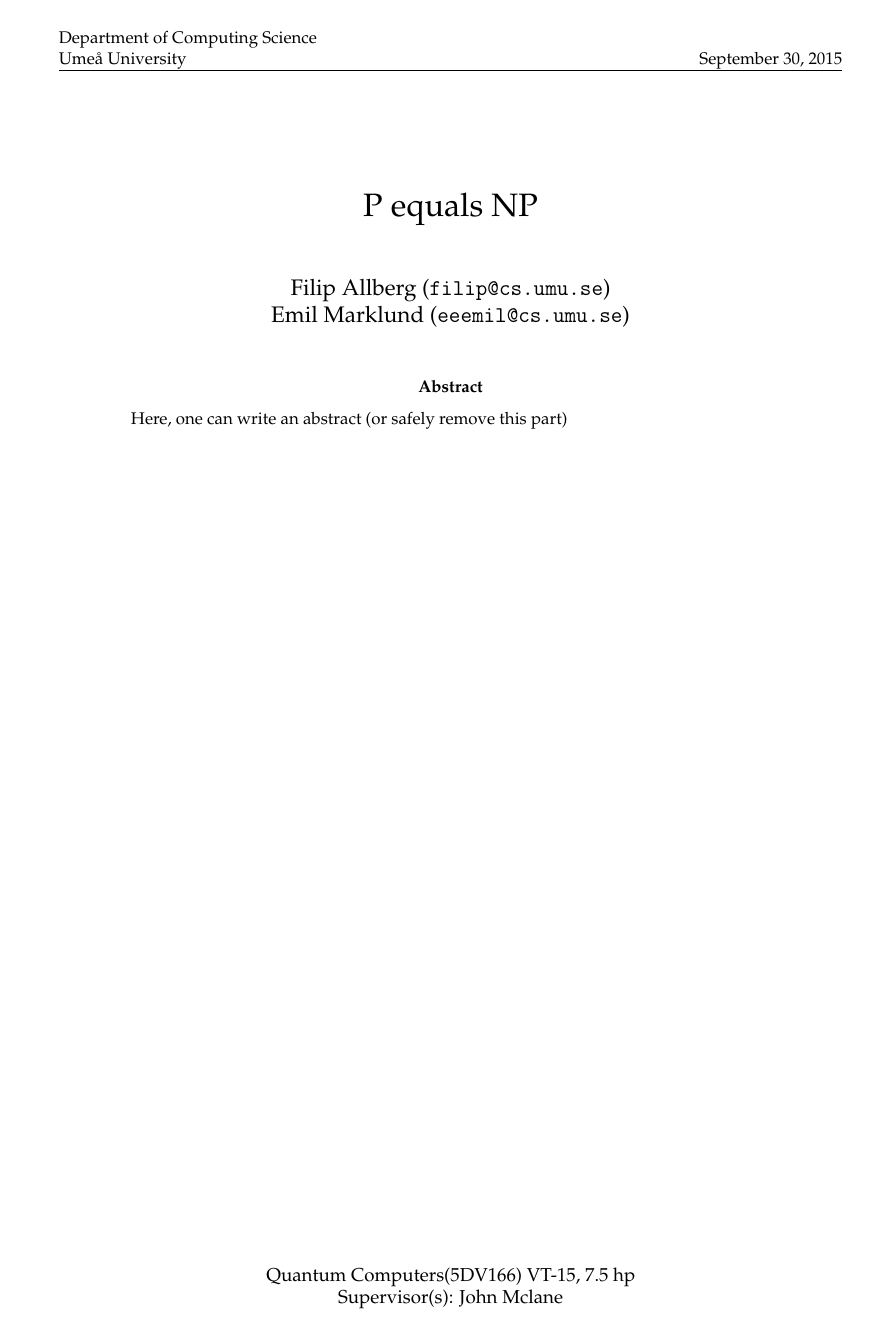
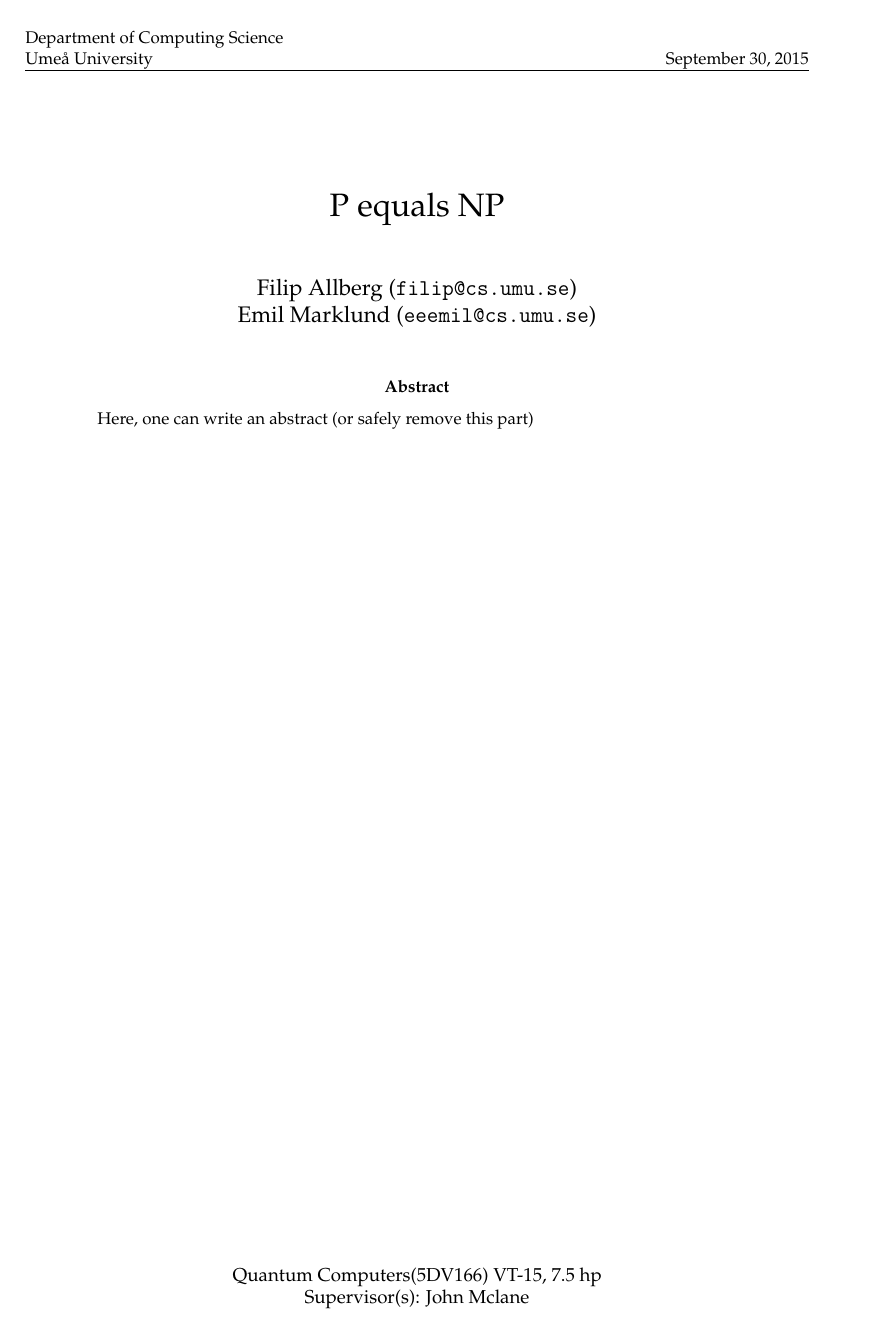
Before and after one commit to team-teamwork/latex-template, a LaTeX paper (report.tex): page 1 of 4. Compiled offline with pdfLaTeX.

Commit message:
Two-sided option added

```diff
--- a/report.tex
+++ b/report.tex
@@ -1,4 +1,4 @@
-\documentclass[a4paper]{article}
+\documentclass[a4paper, twoside]{article}
 
 \usepackage{conf/core}
 
```
